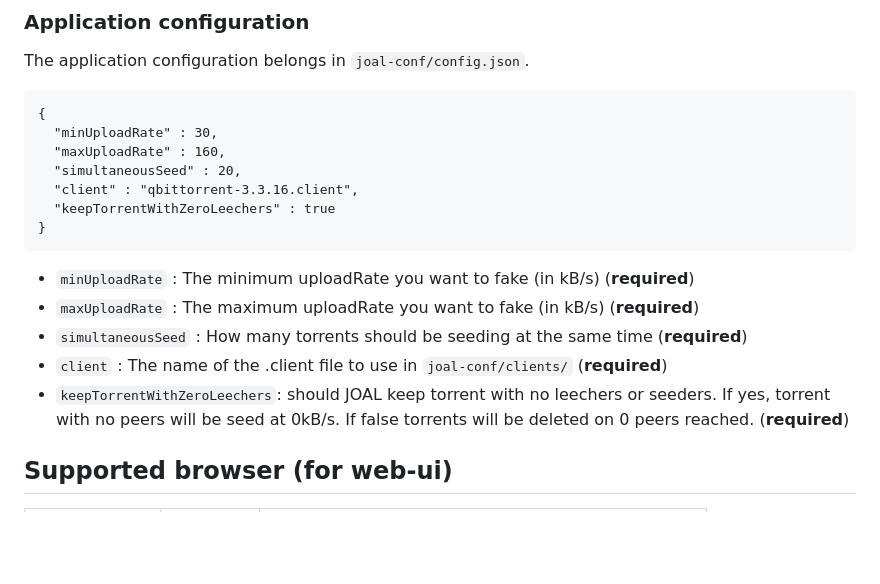
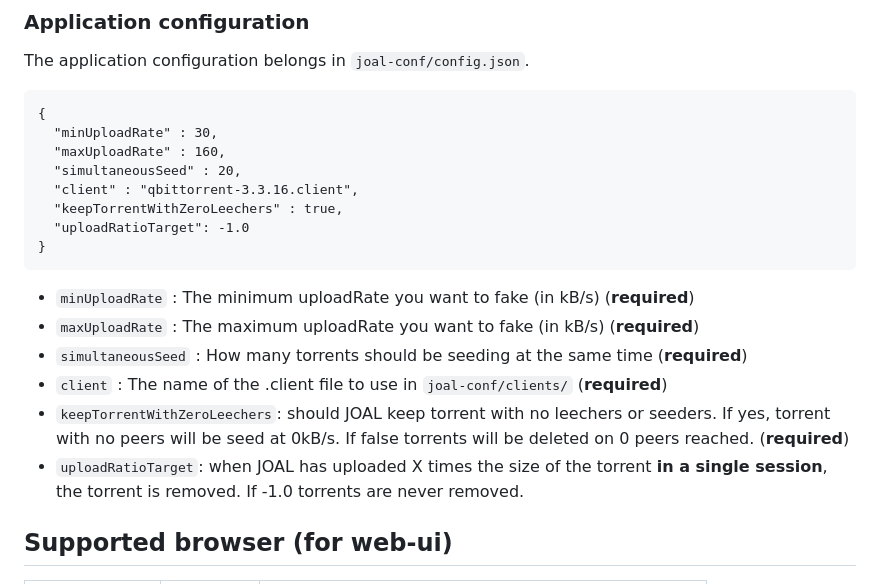
Before and after one commit to anthonyraymond/joal, a Markdown page: README.md, the part around the change. Rendered like a GitHub page; blank space fills up the shorter version.

````diff
--- a/README.md
+++ b/README.md
@@ -101,7 +101,8 @@ The application configuration belongs in `joal-conf/config.json`.
   "maxUploadRate" : 160,
   "simultaneousSeed" : 20,
   "client" : "qbittorrent-3.3.16.client",
-  "keepTorrentWithZeroLeechers" : true
+  "keepTorrentWithZeroLeechers" : true,
+  "uploadRatioTarget": -1.0
 }
 ```
 - `minUploadRate` : The minimum uploadRate you want to fake (in kB/s) (**required**)
@@ -109,6 +110,7 @@ The application configuration belongs in `joal-conf/config.json`.
 - `simultaneousSeed` : How many torrents should be seeding at the same time (**required**)
 - `client` : The name of the .client file to use in `joal-conf/clients/` (**required**)
 - `keepTorrentWithZeroLeechers`: should JOAL keep torrent with no leechers or seeders. If yes, torrent with no peers will be seed at 0kB/s. If false torrents will be deleted on 0 peers reached. (**required**)
+- `uploadRatioTarget`: when JOAL has uploaded X times the size of the torrent **in a single session**, the torrent is removed. If -1.0 torrents are never removed.
 
 
 
````
